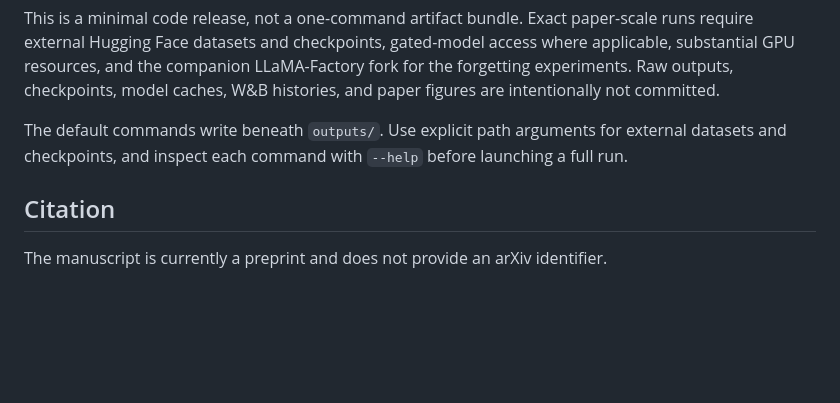
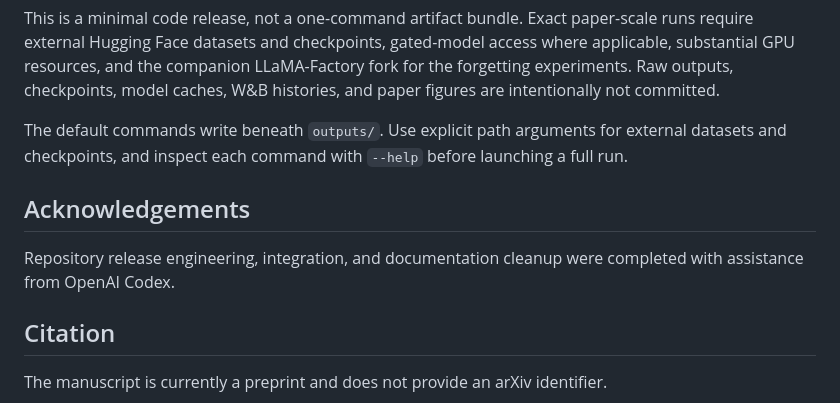
Before and after one commit to Joshua-Ren/learning-dynamics-cl, a Markdown page: README.md, the part around the change. Rendered like a GitHub page; blank space fills up the shorter version.

Commit message:
Acknowledge Codex release engineering
Co-authored-by: OpenAI Codex <codex@openai.com>

```diff
--- a/README.md
+++ b/README.md
@@ -111,6 +111,10 @@ This is a minimal code release, not a one-command artifact bundle. Exact paper-s
 
 The default commands write beneath `outputs/`. Use explicit path arguments for external datasets and checkpoints, and inspect each command with `--help` before launching a full run.
 
+## Acknowledgements
+
+Repository release engineering, integration, and documentation cleanup were completed with assistance from OpenAI Codex.
+
 ## Citation
 
 The manuscript is currently a preprint and does not provide an arXiv identifier.
```
